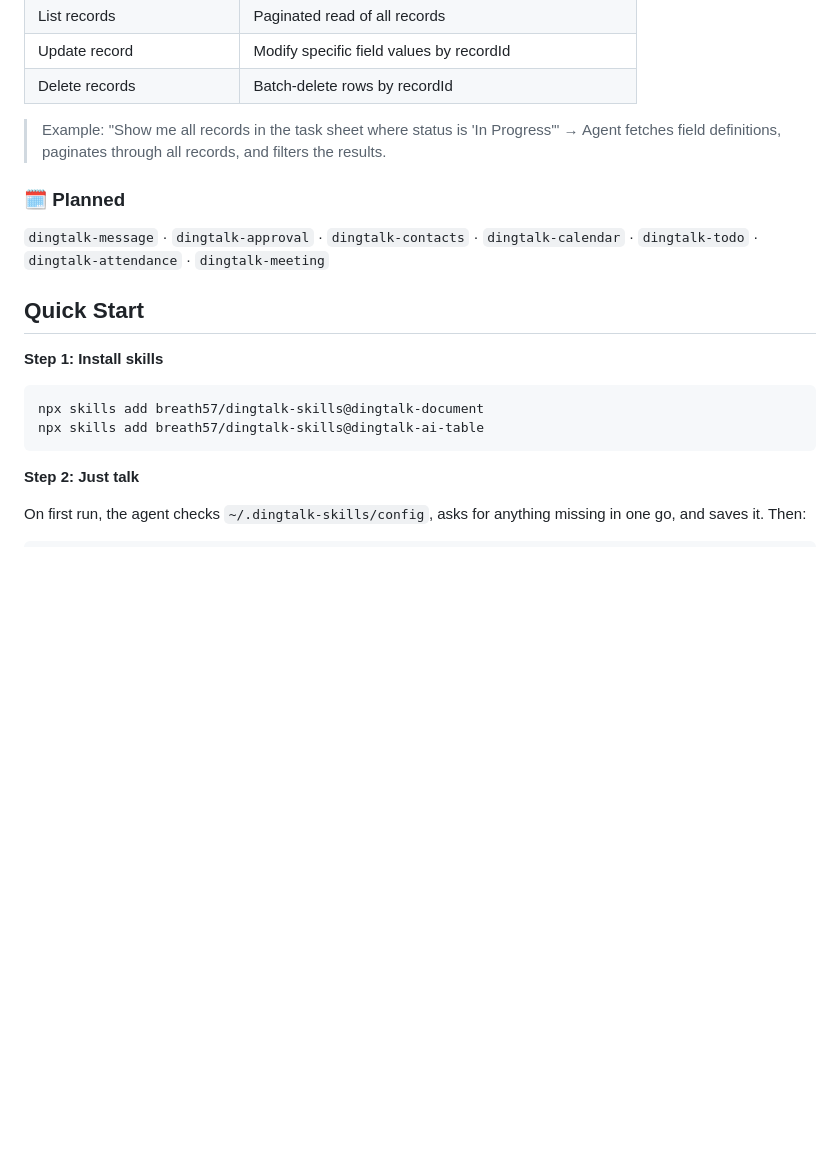
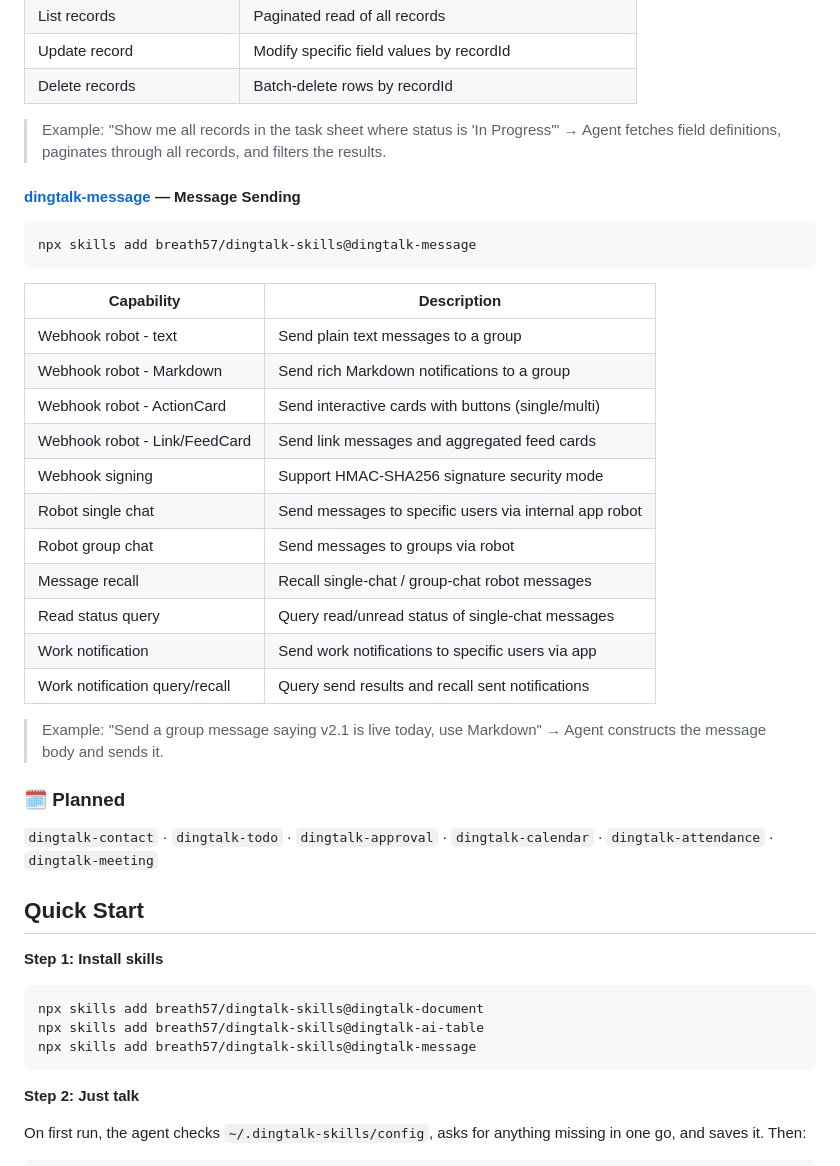
Before and after one commit to breath57/dingtalk-skills, a Markdown page: README_EN.md, the part around the change. Drawn GitHub-style; blank space fills up the shorter version.

````diff
--- a/README_EN.md
+++ b/README_EN.md
@@ -58,9 +58,31 @@ npx skills add breath57/dingtalk-skills@dingtalk-ai-table
 
 > Example: "Show me all records in the task sheet where status is 'In Progress'" → Agent fetches field definitions, paginates through all records, and filters the results.
 
+#### [dingtalk-message](.agents/skills/dingtalk-message/) — Message Sending
+
+```bash
+npx skills add breath57/dingtalk-skills@dingtalk-message
+```
+
+| Capability | Description |
+|---|---|
+| Webhook robot - text | Send plain text messages to a group |
+| Webhook robot - Markdown | Send rich Markdown notifications to a group |
+| Webhook robot - ActionCard | Send interactive cards with buttons (single/multi) |
+| Webhook robot - Link/FeedCard | Send link messages and aggregated feed cards |
+| Webhook signing | Support HMAC-SHA256 signature security mode |
+| Robot single chat | Send messages to specific users via internal app robot |
+| Robot group chat | Send messages to groups via robot |
+| Message recall | Recall single-chat / group-chat robot messages |
+| Read status query | Query read/unread status of single-chat messages |
+| Work notification | Send work notifications to specific users via app |
+| Work notification query/recall | Query send results and recall sent notifications |
+
+> Example: "Send a group message saying v2.1 is live today, use Markdown" → Agent constructs the message body and sends it.
+
 ### 🗓️ Planned
 
-`dingtalk-message` · `dingtalk-approval` · `dingtalk-contacts` · `dingtalk-calendar` · `dingtalk-todo` · `dingtalk-attendance` · `dingtalk-meeting`
+`dingtalk-contact` · `dingtalk-todo` · `dingtalk-approval` · `dingtalk-calendar` · `dingtalk-attendance` · `dingtalk-meeting`
 
 ## Quick Start
 
@@ -69,6 +91,7 @@ npx skills add breath57/dingtalk-skills@dingtalk-ai-table
 ```bash
 npx skills add breath57/dingtalk-skills@dingtalk-document
 npx skills add breath57/dingtalk-skills@dingtalk-ai-table
+npx skills add breath57/dingtalk-skills@dingtalk-message
 ```
 
 **Step 2: Just talk**
````
Also changed, not shown: AGENTS.md (+8 -2 lines), README.md (+36 -5 lines).
